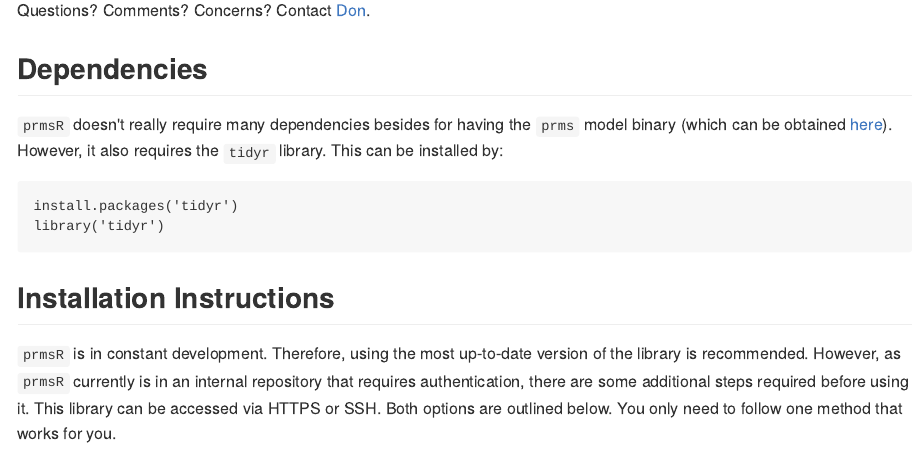
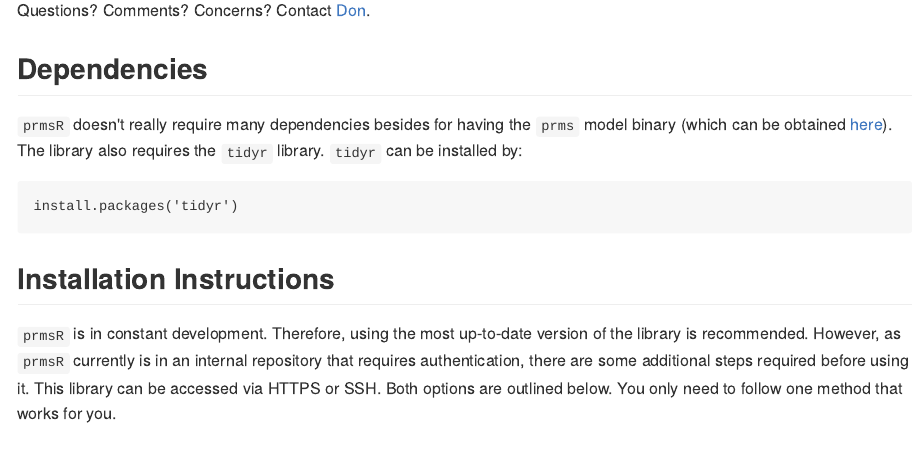
Before and after one commit to dongkwanp/prmsR, an R Markdown document (README.Rmd): the page in a window 1100 px wide, from 230 px down. The pictures show the output file README.md that the author committed with the source, drawn offline in the style of GitHub.

Commit message:
Cleaned up tidyr dependency notes

````diff
--- a/README.Rmd
+++ b/README.Rmd
@@ -20,10 +20,10 @@ Questions?  Comments?  Concerns?  Contact [Don](mailto:donpark@umass.edu).
 
 ## Dependencies
 
-`prmsR` doesn't really require many dependencies besides for having the `prms` model binary (which can be obtained [here](https://wwwbrr.cr.usgs.gov/projects/SW_MoWS/PRMS.html)).  However, it also requires the `tidyr` library.  This can be installed by:
+`prmsR` doesn't really require many dependencies besides for having the `prms` model binary (which can be obtained [here](https://wwwbrr.cr.usgs.gov/projects/SW_MoWS/PRMS.html)).  The library also requires the `tidyr` library.  `tidyr` can be installed by:
+
 ```
 install.packages('tidyr')
-library('tidyr')
 ```
 
 ## Installation Instructions
````
Also changed, not shown: README.md.
